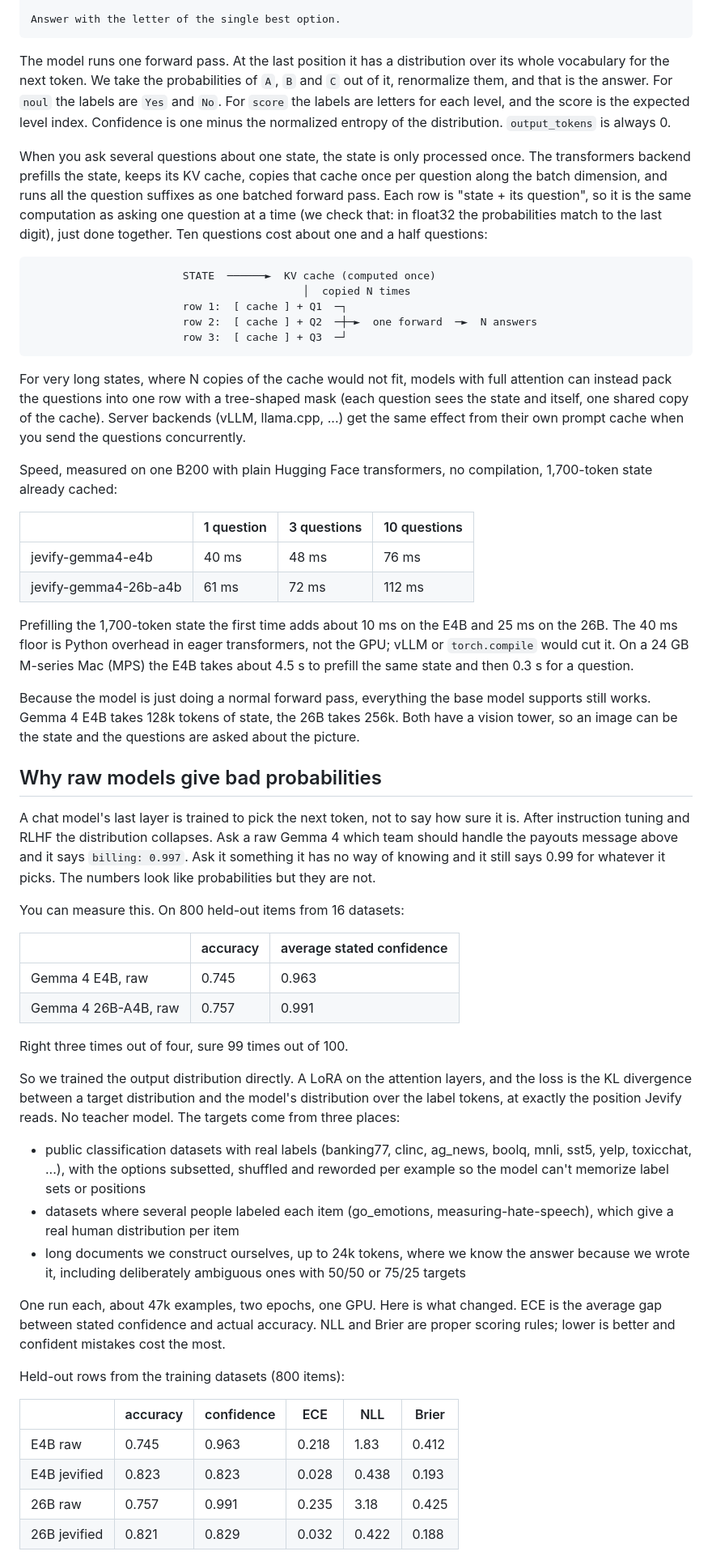
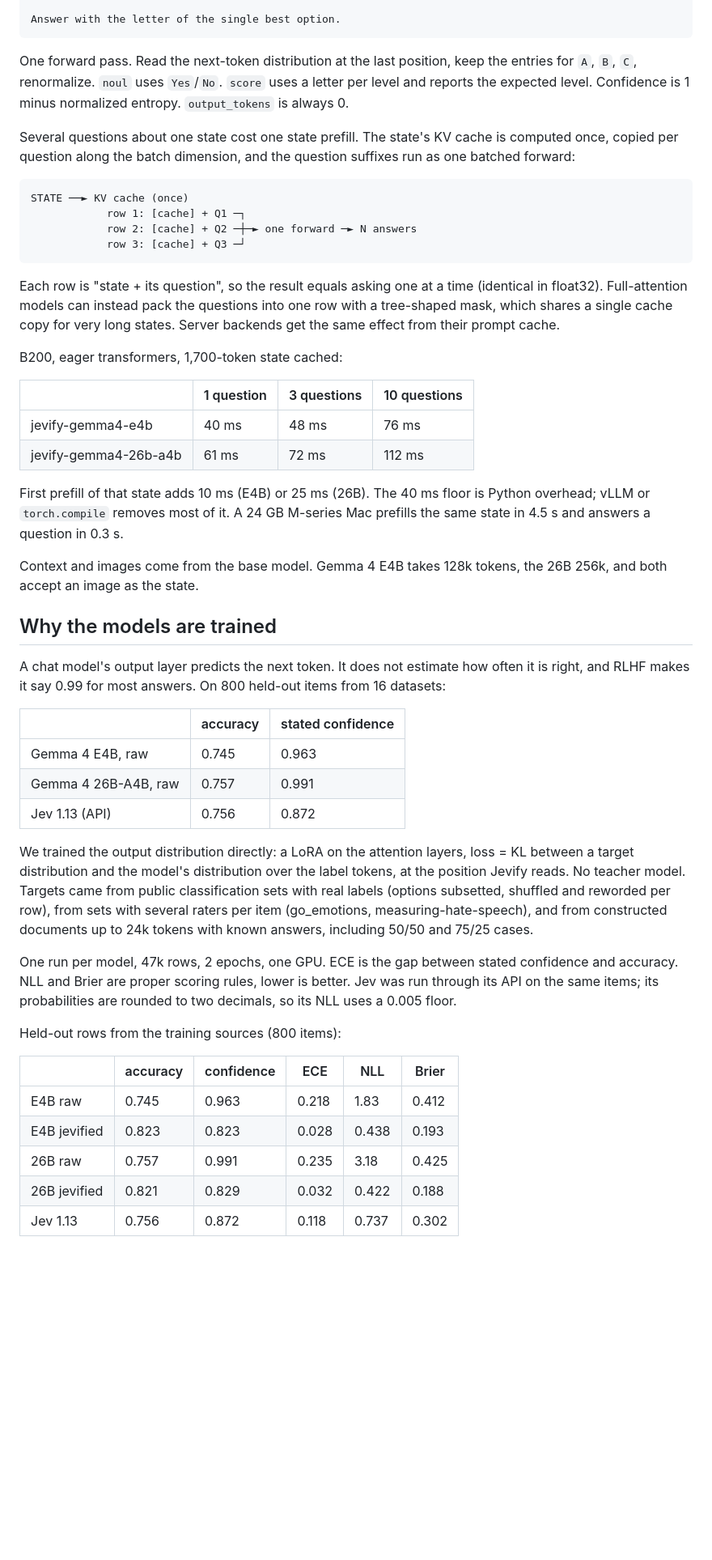
Before and after one commit to kushalpatil07/jevify, a Markdown page: README.md, the part around one of its changes. Shown at 81% size. GitHub-like rendering; blank space fills up the shorter version.

Commit message:
README: compressed rewrite with centered header and Jev baselines
Co-Authored-By: Claude Opus 5 (1M context) <noreply@anthropic.com>

````diff
--- a/README.md
+++ b/README.md
@@ -88,82 +97,62 @@ C. sales — pricing, upgrades
 Answer with the letter of the single best option.
 ```
 
-The model runs one forward pass. At the last position it has a distribution over its whole
-vocabulary for the next token. We take the probabilities of `A`, `B` and `C` out of it, renormalize
-them, and that is the answer. For `noul` the labels are `Yes` and `No`. For `score` the labels are
-letters for each level, and the score is the expected level index. Confidence is one minus the
-normalized entropy of the distribution. `output_tokens` is always 0.
+One forward pass. Read the next-token distribution at the last position, keep the entries for
+`A`, `B`, `C`, renormalize. `noul` uses `Yes`/`No`. `score` uses a letter per level and reports the
+expected level. Confidence is 1 minus normalized entropy. `output_tokens` is always 0.
 
-When you ask several questions about one state, the state is only processed once. The
-transformers backend prefills the state, keeps its KV cache, copies that cache once per question
-along the batch dimension, and runs all the question suffixes as one batched forward pass. Each row
-is "state + its question", so it is the same computation as asking one question at a time (we check
-that: in float32 the probabilities match to the last digit), just done together. Ten questions cost
-about one and a half questions:
+Several questions about one state cost one state prefill. The state's KV cache is computed once,
+copied per question along the batch dimension, and the question suffixes run as one batched forward:
 
 ```
-                        STATE  ──────►  KV cache (computed once)
-                                           │  copied N times
-                        row 1:  [ cache ] + Q1  ─┐
-                        row 2:  [ cache ] + Q2  ─┼─►  one forward  ─►  N answers
-                        row 3:  [ cache ] + Q3  ─┘
+STATE ──► KV cache (once)
+            row 1: [cache] + Q1 ─┐
+            row 2: [cache] + Q2 ─┼─► one forward ─► N answers
+            row 3: [cache] + Q3 ─┘
 ```
 
-For very long states, where N copies of the cache would not fit, models with full attention can
-instead pack the questions into one row with a tree-shaped mask (each question sees the state and
-itself, one shared copy of the cache). Server backends (vLLM, llama.cpp, ...) get the same effect
-from their own prompt cache when you send the questions concurrently.
+Each row is "state + its question", so the result equals asking one at a time (identical in float32).
+Full-attention models can instead pack the questions into one row with a tree-shaped mask, which
+shares a single cache copy for very long states. Server backends get the same effect from their
+prompt cache.
 
-Speed, measured on one B200 with plain Hugging Face transformers, no compilation, 1,700-token state
-already cached:
+B200, eager transformers, 1,700-token state cached:
 
 | | 1 question | 3 questions | 10 questions |
 |---|---|---|---|
 | jevify-gemma4-e4b | 40 ms | 48 ms | 76 ms |
 | jevify-gemma4-26b-a4b | 61 ms | 72 ms | 112 ms |
 
-Prefilling the 1,700-token state the first time adds about 10 ms on the E4B and 25 ms on the 26B.
-The 40 ms floor is Python overhead in eager transformers, not the GPU; vLLM or `torch.compile`
-would cut it. On a 24 GB M-series Mac (MPS) the E4B takes about 4.5 s to prefill the same state and
-then 0.3 s for a question.
+First prefill of that state adds 10 ms (E4B) or 25 ms (26B). The 40 ms floor is Python overhead;
+vLLM or `torch.compile` removes most of it. A 24 GB M-series Mac prefills the same state in 4.5 s and
+answers a question in 0.3 s.
 
-Because the model is just doing a normal forward pass, everything the base model supports still
-works. Gemma 4 E4B takes 128k tokens of state, the 26B takes 256k. Both have a vision tower, so an
-image can be the state and the questions are asked about the picture.
+Context and images come from the base model. Gemma 4 E4B takes 128k tokens, the 26B 256k, and both
+accept an image as the state.
 
-## Why raw models give bad probabilities
+## Why the models are trained
 
-A chat model's last layer is trained to pick the next token, not to say how sure it is. After
-instruction tuning and RLHF the distribution collapses. Ask a raw Gemma 4 which team should handle
-the payouts message above and it says `billing: 0.997`. Ask it something it has no way of knowing
-and it still says 0.99 for whatever it picks. The numbers look like probabilities but they are
-not.
+A chat model's output layer predicts the next token. It does not estimate how often it is right,
+and RLHF makes it say 0.99 for most answers. On 800 held-out items from 16 datasets:
 
-You can measure this. On 800 held-out items from 16 datasets:
-
-| | accuracy | average stated confidence |
+| | accuracy | stated confidence |
 |---|---|---|
 | Gemma 4 E4B, raw | 0.745 | 0.963 |
 | Gemma 4 26B-A4B, raw | 0.757 | 0.991 |
+| Jev 1.13 (API) | 0.756 | 0.872 |
 
-Right three times out of four, sure 99 times out of 100.
+We trained the output distribution directly: a LoRA on the attention layers, loss = KL between a
+target distribution and the model's distribution over the label tokens, at the position Jevify
+reads. No teacher model. Targets came from public classification sets with real labels (options
+subsetted, shuffled and reworded per row), from sets with several raters per item (go_emotions,
+measuring-hate-speech), and from constructed documents up to 24k tokens with known answers,
+including 50/50 and 75/25 cases.
 
-So we trained the output distribution directly. A LoRA on the attention layers, and the loss is
-the KL divergence between a target distribution and the model's distribution over the label
-tokens, at exactly the position Jevify reads. No teacher model. The targets come from three places:
+One run per model, 47k rows, 2 epochs, one GPU. ECE is the gap between stated confidence and
+accuracy. NLL and Brier are proper scoring rules, lower is better. Jev was run through its API on
+the same items; its probabilities are rounded to two decimals, so its NLL uses a 0.005 floor.
 
-- public classification datasets with real labels (banking77, clinc, ag_news, boolq, mnli, sst5, yelp, toxicchat, ...),
-  with the options subsetted, shuffled and reworded per example so the model can't memorize label sets or positions
-- datasets where several people labeled each item (go_emotions, measuring-hate-speech), which give a real
-  human distribution per item
-- long documents we construct ourselves, up to 24k tokens, where we know the answer because we
-  wrote it, including deliberately ambiguous ones with 50/50 or 75/25 targets
-
-One run each, about 47k examples, two epochs, one GPU. Here is what changed. ECE is the average gap
-between stated confidence and actual accuracy. NLL and Brier are proper scoring rules; lower is
-better and confident mistakes cost the most.
-
-Held-out rows from the training datasets (800 items):
+Held-out rows from the training sources (800 items):
 
 | | accuracy | confidence | ECE | NLL | Brier |
 |---|---|---|---|---|---|
@@ -171,4 +160,5 @@ Held-out rows from the training datasets (800 items):
 | E4B jevified | 0.823 | 0.823 | 0.028 | 0.438 | 0.193 |
 | 26B raw | 0.757 | 0.991 | 0.235 | 3.18 | 0.425 |
 | 26B jevified | 0.821 | 0.829 | 0.032 | 0.422 | 0.188 |
+| Jev 1.13 | 0.756 | 0.872 | 0.118 | 0.737 | 0.302 |
 
````
Also changed, not shown: other parts of README.md (+75 -77 lines).
